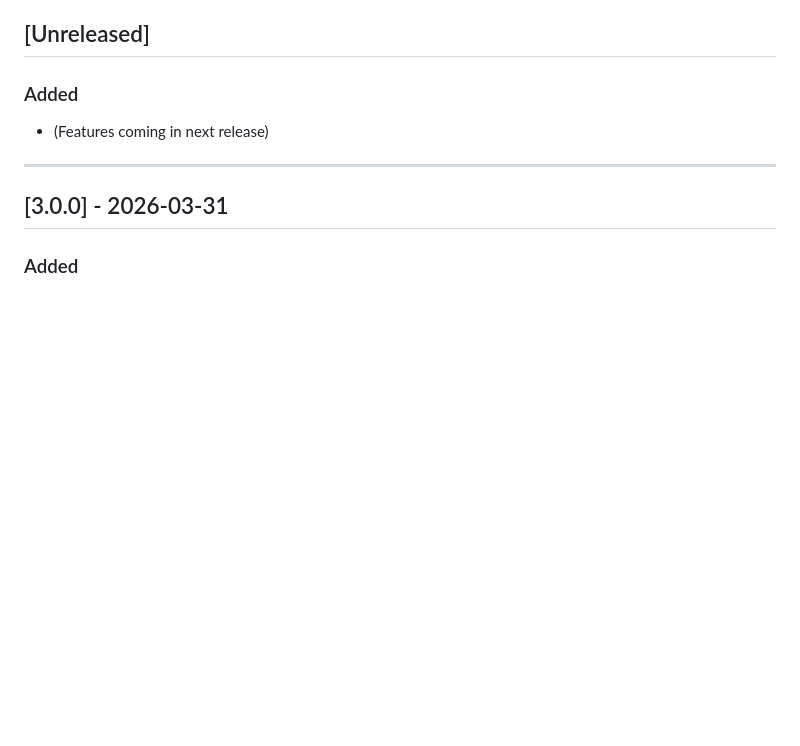
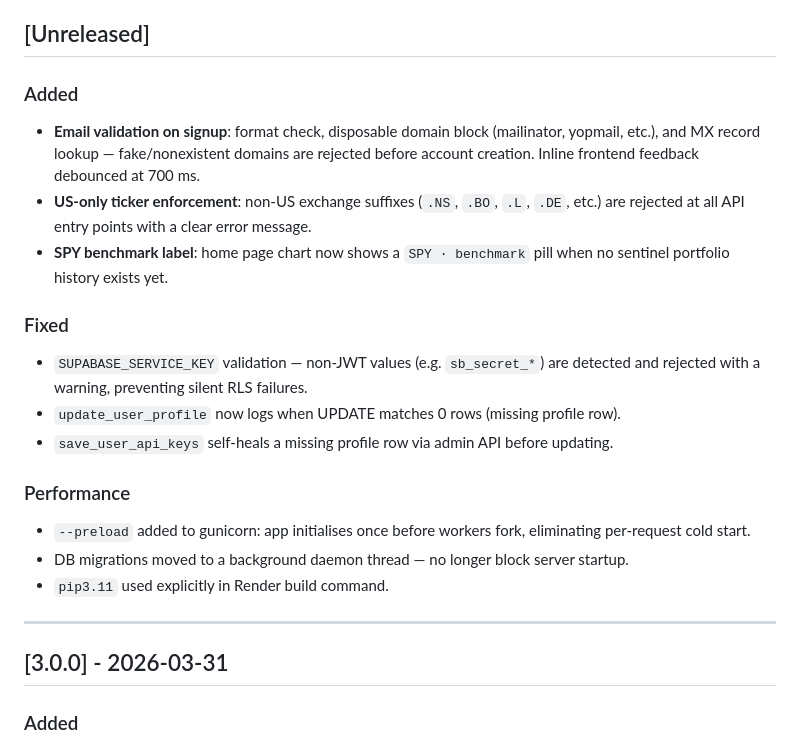
Before and after one commit to HarshShroff/Silicon-Oracle, a Markdown page: CHANGELOG.md, the part around the change. Rendered like a GitHub page; blank space fills up the shorter version.

Commit message:
docs: update changelog and API docs

```diff
--- a/CHANGELOG.md
+++ b/CHANGELOG.md
@@ -8,7 +8,19 @@ and this project adheres to [Semantic Versioning](https://semver.org/spec/v2.0.0
 ## [Unreleased]
 
 ### Added
-- (Features coming in next release)
+- **Email validation on signup**: format check, disposable domain block (mailinator, yopmail, etc.), and MX record lookup — fake/nonexistent domains are rejected before account creation. Inline frontend feedback debounced at 700 ms.
+- **US-only ticker enforcement**: non-US exchange suffixes (`.NS`, `.BO`, `.L`, `.DE`, etc.) are rejected at all API entry points with a clear error message.
+- **SPY benchmark label**: home page chart now shows a `SPY · benchmark` pill when no sentinel portfolio history exists yet.
+
+### Fixed
+- `SUPABASE_SERVICE_KEY` validation — non-JWT values (e.g. `sb_secret_*`) are detected and rejected with a warning, preventing silent RLS failures.
+- `update_user_profile` now logs when UPDATE matches 0 rows (missing profile row).
+- `save_user_api_keys` self-heals a missing profile row via admin API before updating.
+
+### Performance
+- `--preload` added to gunicorn: app initialises once before workers fork, eliminating per-request cold start.
+- DB migrations moved to a background daemon thread — no longer block server startup.
+- `pip3.11` used explicitly in Render build command.
 
 ---
 
```
Also changed, not shown: docs/API.md (+14 -1 lines).
